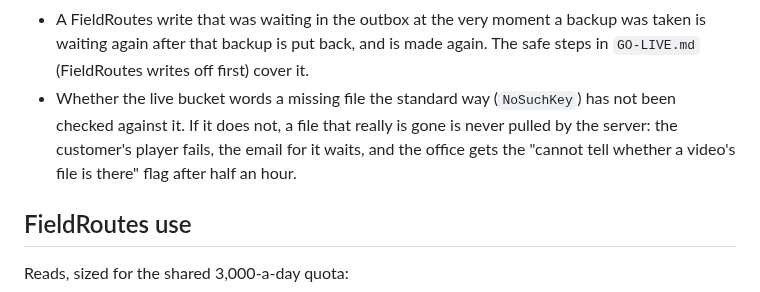
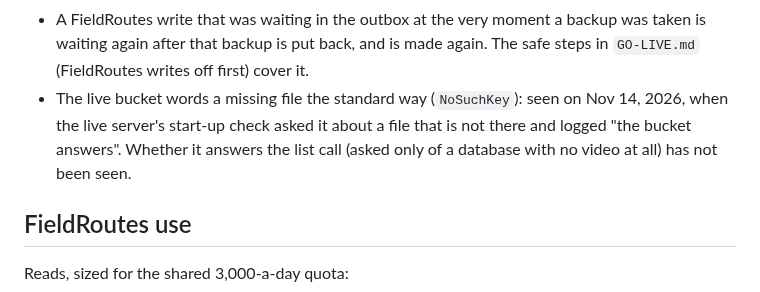
Before and after one commit to lcu123/Main, a Markdown page: docs/video/README.md, the part around the change. Rendered like a GitHub page.

Commit message:
Docs: the live bucket's 'no such key' was seen at the first start of the new server
Co-Authored-By: Claude Fable 5.2 <noreply@anthropic.com>
Claude-Session: https://claude.ai/code/session_01NyQC5d2wEBmvu8NzMAEEMy

```diff
--- a/docs/video/README.md
+++ b/docs/video/README.md
@@ -332,11 +332,10 @@ Still not closed, and small:
 - A FieldRoutes write that was waiting in the outbox at the very moment a
   backup was taken is waiting again after that backup is put back, and is made
   again. The safe steps in `GO-LIVE.md` (FieldRoutes writes off first) cover it.
-- Whether the live bucket words a missing file the standard way (`NoSuchKey`)
-  has not been checked against it. If it does not, a file that really is gone
-  is never pulled by the server: the customer's player fails, the email for it
-  waits, and the office gets the "cannot tell whether a video's file is there"
-  flag after half an hour.
+- The live bucket words a missing file the standard way (`NoSuchKey`): seen
+  on Nov 14, 2026, when the live server's start-up check asked it about a file
+  that is not there and logged "the bucket answers". Whether it answers the
+  list call (asked only of a database with no video at all) has not been seen.
 
 ## FieldRoutes use
 
```
Also changed, not shown: CLAUDE.md (+1 -1 lines).
